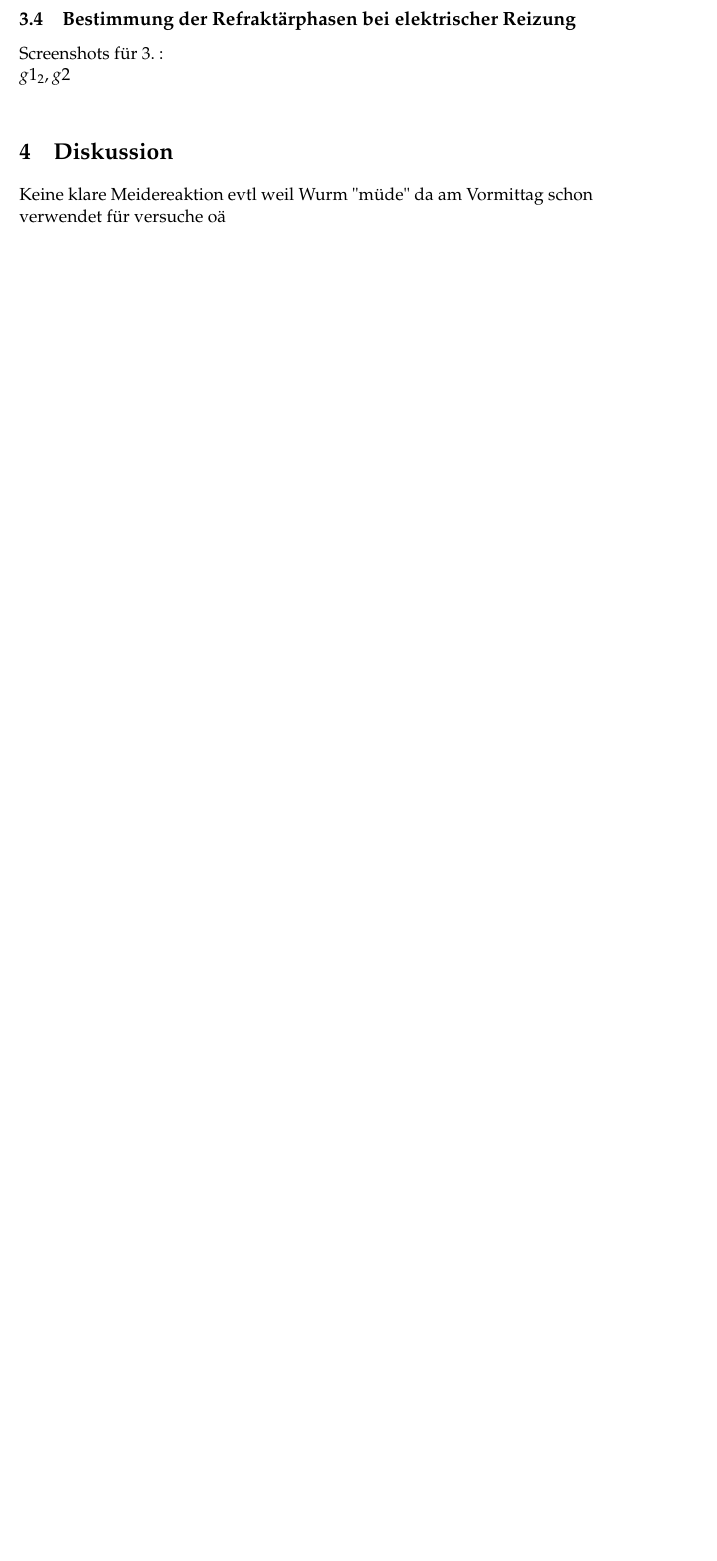
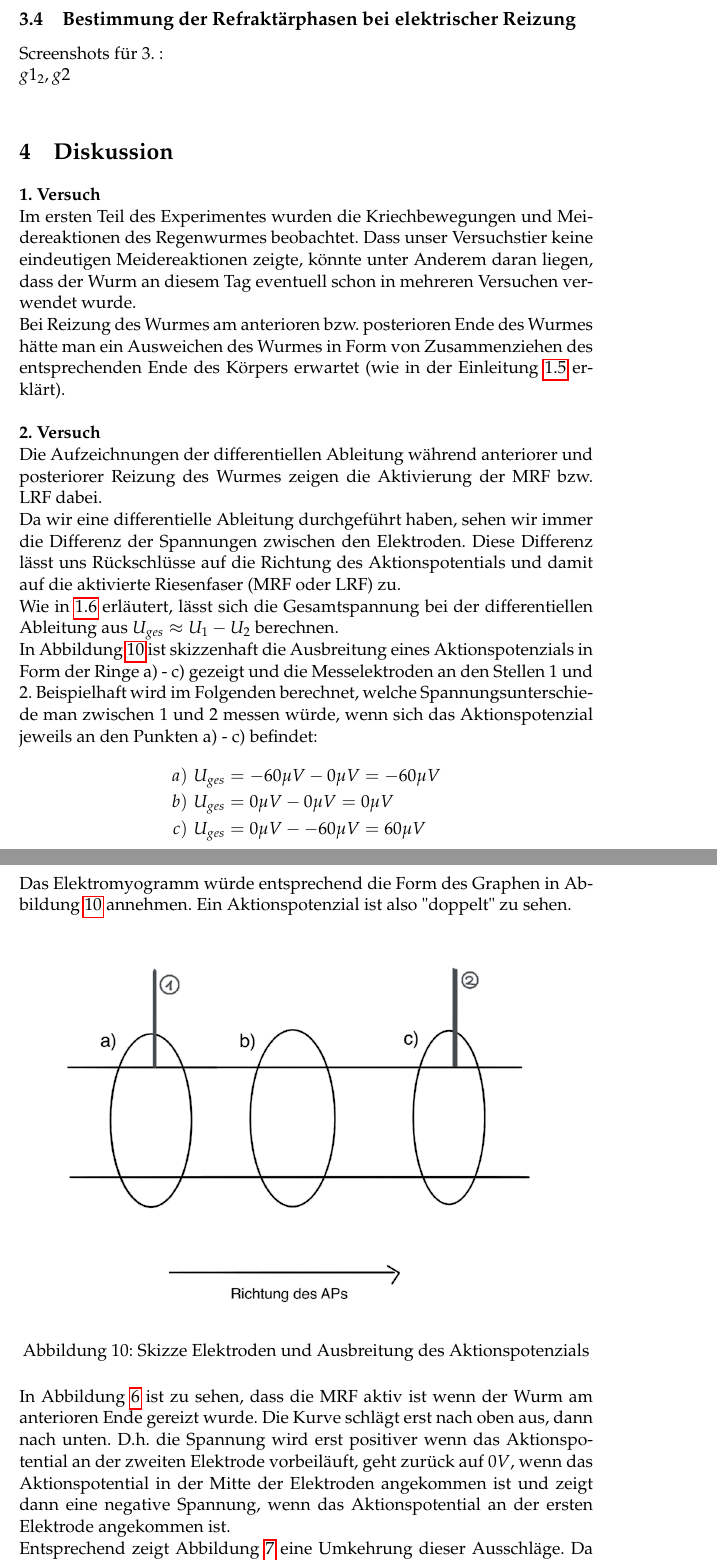
Before and after one commit to aliarthk/neuro, a LaTeX document (woche2/protokoll2.tex): part of page 15 of 15 before the commit and two parts of pages 15 and 16 of 18 after it, the two joined at a grey line, cut so that both start at the same text, the shorter picture padded with empty space. Compiled offline with pdfLaTeX.

Commit message:
diskussion

```diff
--- a/woche2/protokoll2.tex
+++ b/woche2/protokoll2.tex
@@ -290,4 +292,28 @@ Screenshots für 3. : \\
 $g1_2, g2$ \\
 
 \section{Diskussion}
-Keine klare Meidereaktion evtl weil Wurm "{}müde"{} da am Vormittag schon verwendet für versuche oä
+
+\textbf{1. Versuch} \\
+Im ersten Teil des Experimentes wurden die Kriechbewegungen und Meidereaktionen des Regenwurmes beobachtet. Dass unser Versuchstier keine eindeutigen Meidereaktionen zeigte, könnte unter Anderem daran liegen, dass der Wurm an diesem Tag eventuell schon in mehreren Versuchen verwendet wurde. \\
+Bei Reizung des Wurmes am anterioren bzw. posterioren Ende des Wurmes hätte man ein Ausweichen des Wurmes in Form von Zusammenziehen des entsprechenden Ende des Körpers erwartet (wie in der Einleitung \ref{anatomie} erklärt). \\
+
+\textbf{2. Versuch}\\
+Die Aufzeichnungen der differentiellen Ableitung während anteriorer und posteriorer Reizung des Wurmes zeigen die Aktivierung der MRF bzw. LRF dabei. \\
+Da wir eine differentielle Ableitung durchgeführt haben, sehen wir immer die Differenz der Spannungen zwischen den Elektroden. Diese Differenz lässt uns Rückschlüsse auf die Richtung des Aktionspotentials und damit auf die aktivierte Riesenfaser (MRF oder LRF) zu. \\
+Wie in \ref{differentiell} erläutert, lässt sich die Gesamtspannung bei der differentiellen Ableitung aus $U_{ges} \approx U_1 - U_2$ berechnen. \\
+In Abbildung \ref{diff} ist skizzenhaft die Ausbreitung eines Aktionspotenzials in Form der Ringe a) - c) gezeigt und die Messelektroden an den Stellen $1$ und $2$. Beispielhaft wird im Folgenden berechnet, welche Spannungsunterschiede man zwischen $1$ und $2$ messen würde, wenn sich das Aktionspotenzial jeweils an den Punkten a) - c) befindet:
+\begin{align*}
+a)\,\, U_{ges} &= -60\mu V - 0\mu V =  -60\mu V\\
+b)\,\, U_{ges} &= 0\mu V - 0\mu V =  0\mu V\\
+c)\,\, U_{ges} &= 0\mu V - -60\mu V =  60\mu V\\
+\end{align*}
+Das Elektromyogramm würde entsprechend die Form des Graphen in Abbildung \ref{diff} annehmen. Ein Aktionspotenzial ist also "{}doppelt"{} zu sehen.
+\begin{figure}[H]
+\makebox[\textwidth][c]{\includegraphics[width=0.9\textwidth]{diff.png}}
+\caption{Skizze Elektroden und Ausbreitung des Aktionspotenzials}
+\label{diff}
+\end{figure}
+
+
+In Abbildung \ref{ant} ist zu sehen, dass die MRF aktiv ist wenn der Wurm am anterioren Ende gereizt wurde. Die Kurve schlägt erst nach oben aus, dann nach unten. D.h. die Spannung wird erst positiver wenn das Aktionspotential an der zweiten Elektrode vorbeiläuft, geht zurück auf $0V$, wenn das Aktionspotential in der Mitte der Elektroden angekommen ist und zeigt dann eine negative Spannung, wenn das Aktionspotential an der ersten Elektrode angekommen ist. \\
+Entsprechend zeigt Abbildung \ref{post} eine Umkehrung dieser Ausschläge. Da die Reizung am posterioren Ende die LRF aktiviert, zeigt sich zuerst eine negative Spannung und danach eine positive Spannung. D.h. das Aktionspotential läuft hier genau in die andere Richtung als bei der Reizung am anterioren Ende. \\
```
Also changed, not shown: woche2/diff.png (added), woche2/protokoll2.tex (27 more changed lines), 6 other files.
